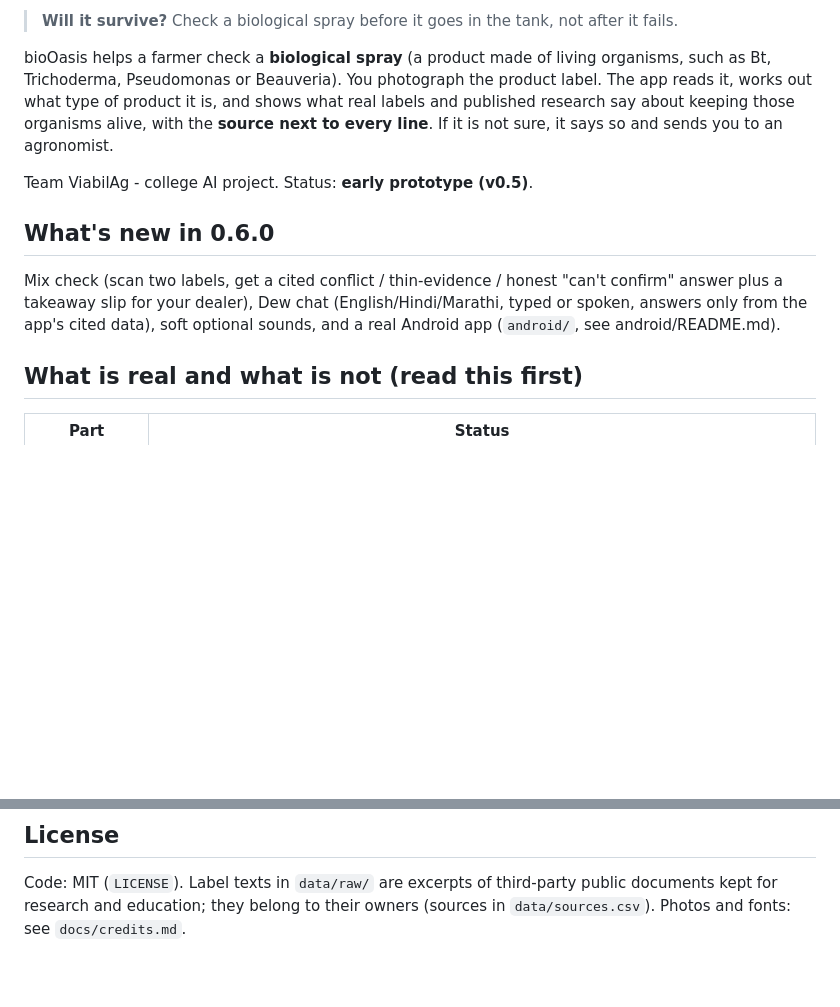
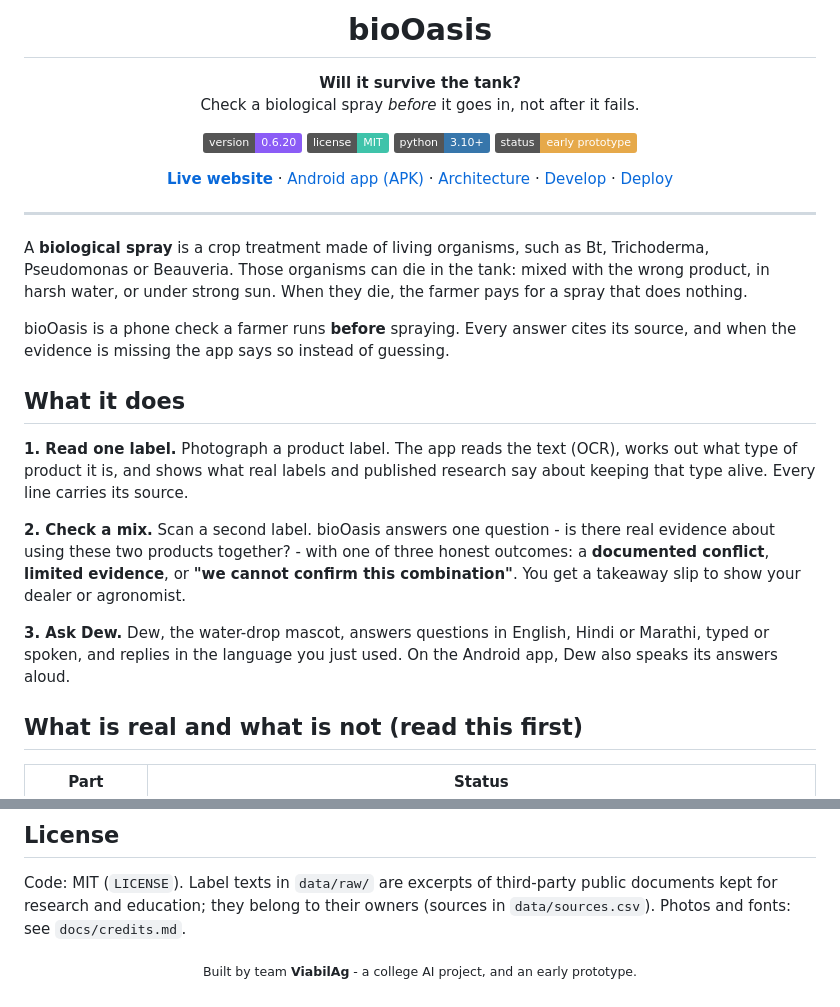
Before and after one commit to iisha-git/ViabilAg, a Markdown page: README.md, 2 parts joined by grey strips. Rendered like a GitHub page; badges without logos; blank space fills up the shorter version.

Commit message:
Redesign README: centered Dew hero, badges, current capabilities (v0.6.20)

```diff
--- a/README.md
+++ b/README.md
@@ -2,17 +4,39 @@
 
-> **Will it survive?** Check a biological spray before it goes in the tank, not after it fails.
+<h1 align="center">bioOasis</h1>
 
-bioOasis helps a farmer check a **biological spray** (a product made of living organisms, such as Bt, Trichoderma, Pseudomonas or Beauveria). You photograph the product label. The app reads it, works out what type of product it is, and shows what real labels and published research say about keeping those organisms alive, with the **source next to every line**. If it is not sure, it says so and sends you to an agronomist.
+<p align="center">
+  <strong>Will it survive the tank?</strong><br>
+  Check a biological spray <em>before</em> it goes in, not after it fails.
+</p>
 
-Team ViabilAg - college AI project. Status: **early prototype (v0.5)**.
+<p align="center">
+  <a href="CHANGELOG.md"><img src="https://img.shields.io/badge/version-0.6.20-8B5CF6" alt="Version 0.6.20"></a>
+  <a href="LICENSE"><img src="https://img.shields.io/badge/license-MIT-3FC3AA" alt="MIT license"></a>
+  <a href="backend/requirements.txt"><img src="https://img.shields.io/badge/python-3.10%2B-3776AB" alt="Python 3.10+"></a>
+  <img src="https://img.shields.io/badge/status-early%20prototype-E6A94A" alt="Status: early prototype">
+</p>
 
-## What's new in 0.6.0
+<p align="center">
+  <a href="https://viabil-ag.vercel.app"><strong>Live website</strong></a> &middot;
+  <a href="https://drive.google.com/file/d/1p9S7WU6k6mRM0zmPPBNIuocwJDb5wJwh/view">Android app (APK)</a> &middot;
+  <a href="ARCHITECTURE.md">Architecture</a> &middot;
+  <a href="docs/development.md">Develop</a> &middot;
+  <a href="docs/deployment.md">Deploy</a>
+</p>
 
-Mix check (scan two labels, get a cited conflict / thin-evidence / honest
-"can't confirm" answer plus a takeaway slip for your dealer), Dew chat
-(English/Hindi/Marathi, typed or spoken, answers only from the app's cited
-data), soft optional sounds, and a real Android app (`android/`, see
-android/README.md).
+---
+
+A **biological spray** is a crop treatment made of living organisms, such as Bt, Trichoderma, Pseudomonas or Beauveria. Those organisms can die in the tank: mixed with the wrong product, in harsh water, or under strong sun. When they die, the farmer pays for a spray that does nothing.
+
+bioOasis is a phone check a farmer runs **before** spraying. Every answer cites its source, and when the evidence is missing the app says so instead of guessing.
+
+## What it does
+
+**1. Read one label.** Photograph a product label. The app reads the text (OCR), works out what type of product it is, and shows what real labels and published research say about keeping that type alive. Every line carries its source.
+
+**2. Check a mix.** Scan a second label. bioOasis answers one question - is there real evidence about using these two products together? - with one of three honest outcomes: a **documented conflict**, **limited evidence**, or **"we cannot confirm this combination"**. You get a takeaway slip to show your dealer or agronomist.
+
+**3. Ask Dew.** Dew, the water-drop mascot, answers questions in English, Hindi or Marathi, typed or spoken, and replies in the language you just used. On the Android app, Dew also speaks its answers aloud.
 
 ## What is real and what is not (read this first)
 
@@ -105,3 +163,7 @@ More in `docs/data-and-ml.md`.
 ## License
 
 Code: MIT (`LICENSE`). Label texts in `data/raw/` are excerpts of third-party public documents kept for research and education; they belong to their owners (sources in `data/sources.csv`). Photos and fonts: see `docs/credits.md`.
+
+<p align="center">
+  <sub>Built by team <strong>ViabilAg</strong> - a college AI project, and an early prototype.</sub>
+</p>
```
Also changed, not shown: other parts of README.md (+53 -17 lines).
